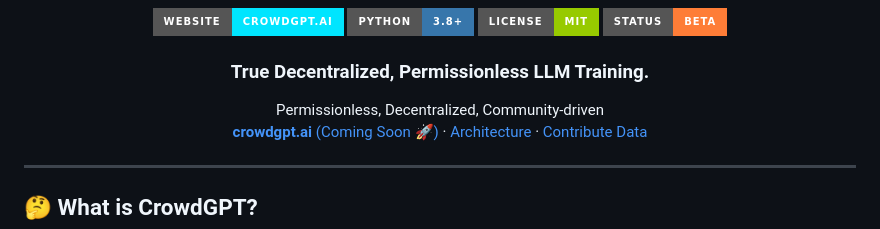
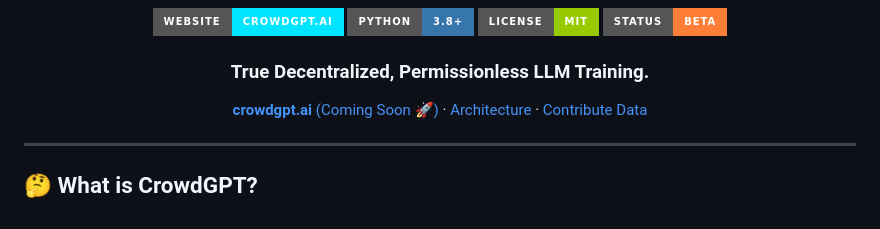
Before and after one commit to Vxtzq/CrowdGPT, a Markdown page: README.md, the part around the change. GitHub-like rendering; badges without logos.

```diff
--- a/README.md
+++ b/README.md
@@ -13,7 +13,6 @@
 
 <h3 align="center">True Decentralized, Permissionless LLM Training.</h3>
 <p align="center">
-  Permissionless, Decentralized, Community-driven<br>
   <a href="https://crowdgpt.ai"><strong>crowdgpt.ai</strong> (Coming Soon 🚀)</a> · <a href="./docs/ARCHITECTURE.md">Architecture</a> · <a href="./docs/DATA.md">Contribute Data</a>
 </p>
 
```
